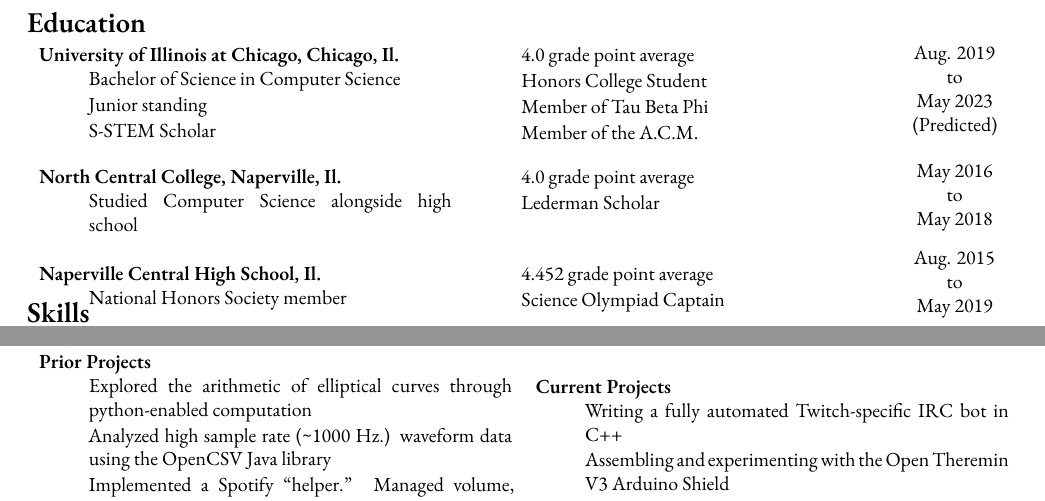
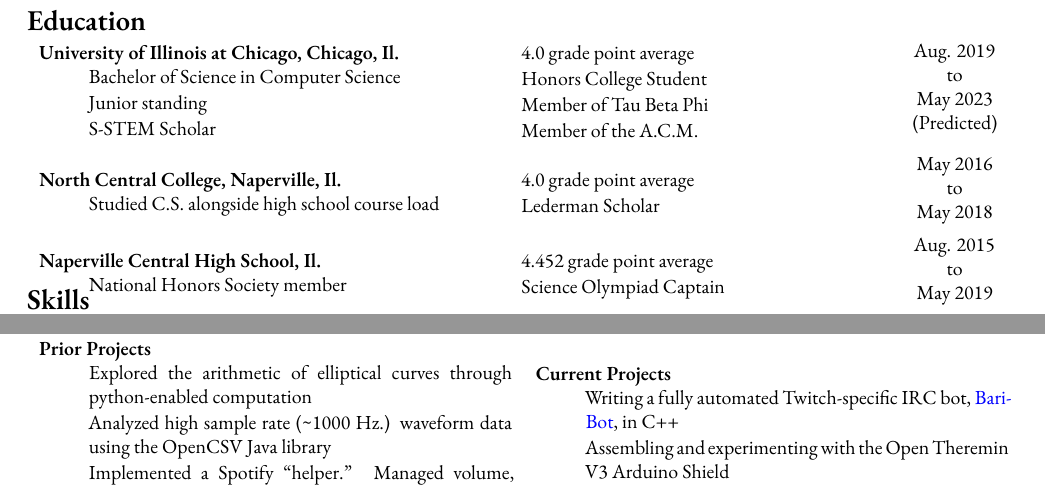
Before and after one commit to Baricus/resume, a LaTeX CV (resume.tex): two parts of the page, joined at a grey line, cut so that both start at the same text. Compiled offline with XeLaTeX; a missing font is replaced by an installed copy or a similar font.

Commit message:
Minor tweaks
changed NCC and BariBot

```diff
--- a/resume.tex
+++ b/resume.tex
@@ -103,7 +102,7 @@ Naperville, IL \\
 		\begin{multicols}{2}
 			\begin{description}
 				\item [North Central College, Naperville, Il.]
-					Studied Computer Science alongside high school
+					Studied C.S. alongside high school course load
 				\item 4.0 grade point average
 				\item Lederman Scholar
 			\end{description}
@@ -244,7 +243,7 @@ Naperville, IL \\
 		%Current projects
 		\begin{description}
 			\item [Current Projects]
-				Writing a fully automated Twitch-specific IRC bot in C++
+				Writing a fully automated Twitch-specific IRC bot, \href{https://github.com/Baricus/BariBot}{BariBot}, in C++
 			\item Assembling and experimenting with the Open Theremin V3 Arduino Shield
 			\item Creating generative art through Java applications via the Processing3 library
 		\end{description}
```
Also changed, not shown: resume.pdf, resume.tex (1 more changed lines).
